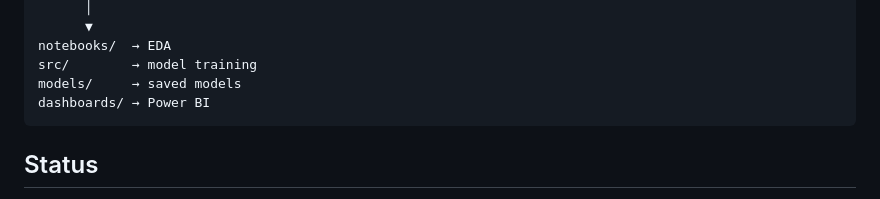
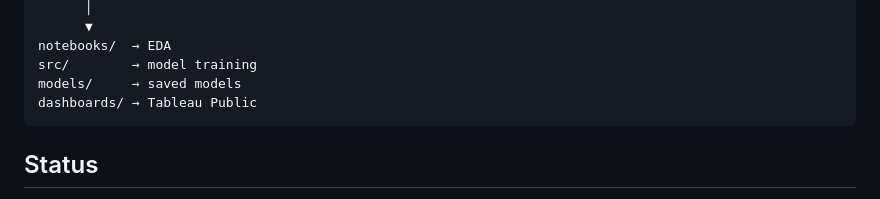
Before and after one commit to VKuday18/insurance-risk-analytics, a Markdown page: README.md, the part around the change. Drawn GitHub-style.

Commit message:
Fix pipeline diagram: dashboards folder uses Tableau, not Power BI

````diff
--- a/README.md
+++ b/README.md
@@ -38,7 +38,7 @@ data/processed/policyholders_clean.csv   → analysis-ready fact table
 notebooks/  → EDA
 src/        → model training
 models/     → saved models
-dashboards/ → Power BI
+dashboards/ → Tableau Public
 ```
 
 ## Status
````
